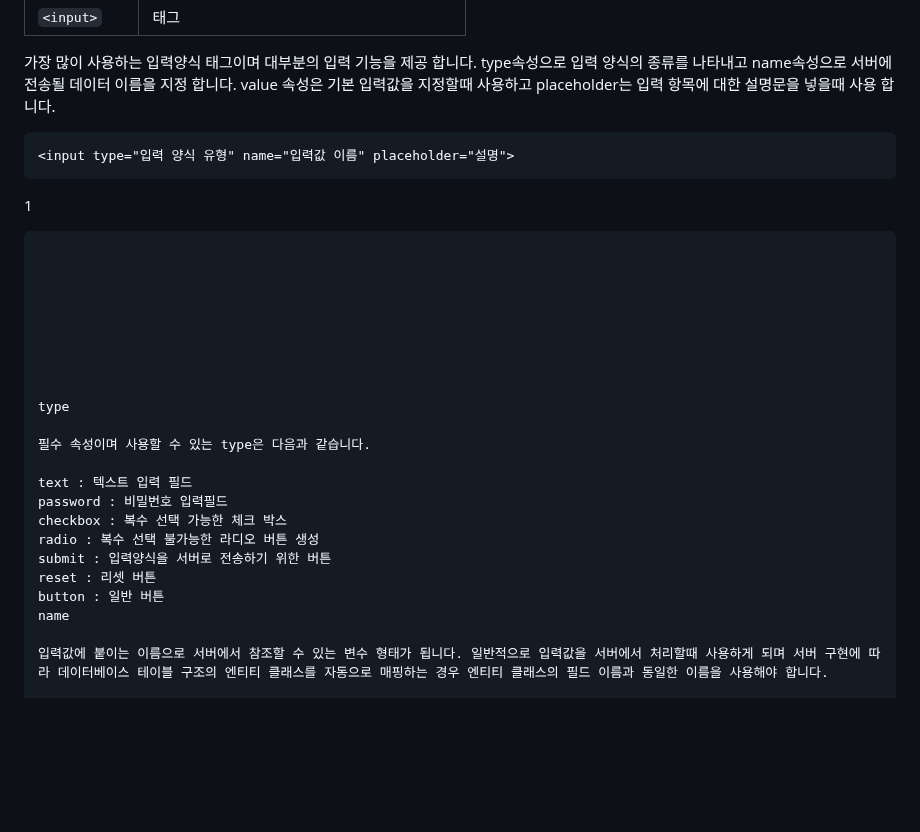
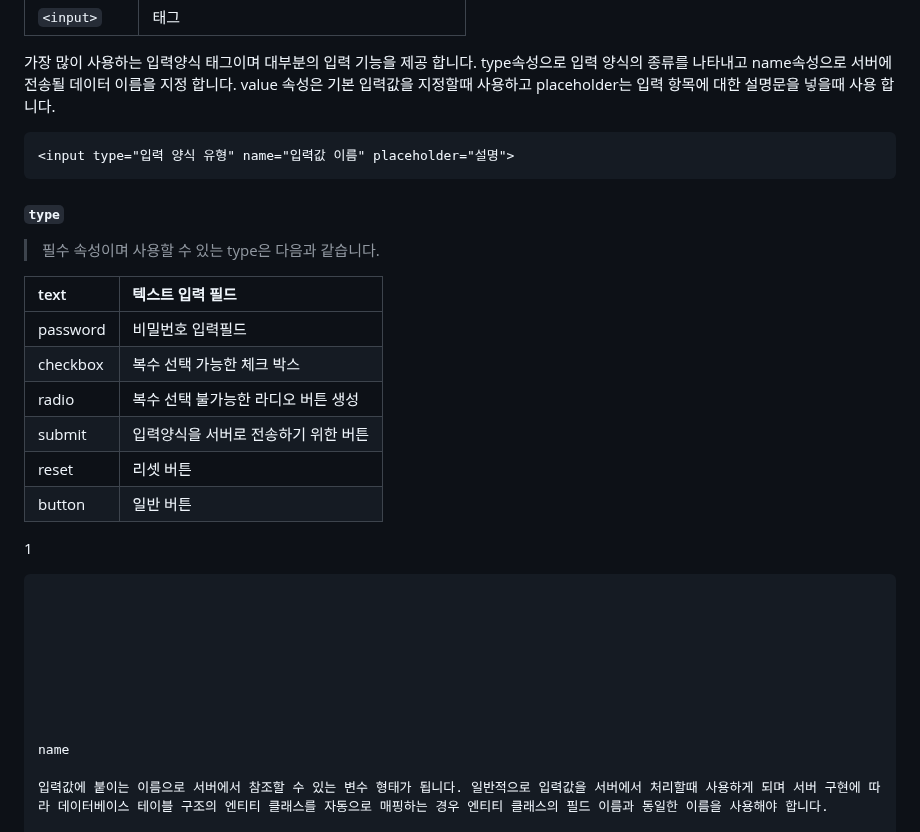
Before and after one commit to nextia80/nextia80.github.io, a Markdown page: html/004.md, the part around the change. Drawn GitHub-style; blank space fills up the shorter version.

Commit message:
modify : html 004

````diff
--- a/html/004.md
+++ b/html/004.md
@@ -101,6 +101,19 @@ value 속성은 기본 입력값을 지정할때 사용하고 placeholder는 입
 <input type="입력 양식 유형" name="입력값 이름" placeholder="설명">
 ```
 
+#### `type`
+
+> 필수 속성이며 사용할 수 있는 type은 다음과 같습니다.
+
+|text|텍스트 입력 필드|
+|:--|:--|
+|password|비밀번호 입력필드|
+|checkbox|복수 선택 가능한 체크 박스|
+|radio|복수 선택 불가능한 라디오 버튼 생성|
+|submit|입력양식을 서버로 전송하기 위한 버튼|
+|reset|리셋 버튼|
+|button|일반 버튼|
+
 1
 
 ```
@@ -112,17 +125,6 @@ value 속성은 기본 입력값을 지정할때 사용하고 placeholder는 입
 
 
 
-type
-
-필수 속성이며 사용할 수 있는 type은 다음과 같습니다.
-
-text : 텍스트 입력 필드
-password : 비밀번호 입력필드
-checkbox : 복수 선택 가능한 체크 박스
-radio : 복수 선택 불가능한 라디오 버튼 생성
-submit : 입력양식을 서버로 전송하기 위한 버튼
-reset : 리셋 버튼
-button : 일반 버튼
 name
 
 입력값에 붙이는 이름으로 서버에서 참조할 수 있는 변수 형태가 됩니다. 일반적으로 입력값을 서버에서 처리할때 사용하게 되며 서버 구현에 따라 데이터베이스 테이블 구조의 엔티티 클래스를 자동으로 매핑하는 경우 엔티티 클래스의 필드 이름과 동일한 이름을 사용해야 합니다.
````
